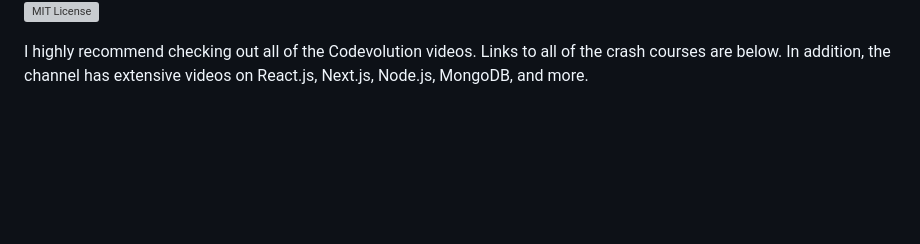
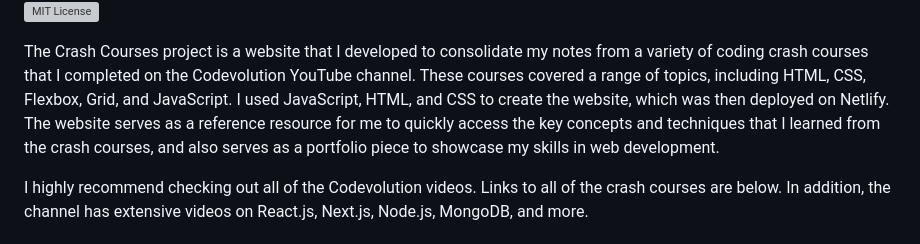
Before and after one commit to justinTsugranes/project_codevolution-crash-courses, a Markdown page: README.md, the part around the change. Rendered like a GitHub page; blank space fills up the shorter version; grey boxes are pictures that could not be loaded.

```diff
--- a/README.md
+++ b/README.md
@@ -47,6 +47,8 @@ I found a lot of value in the crash courses when I was first beginning to code a
 ## About The Project
 
 [![Project Screen Shot][project-screenshot]][project-url] [![Contributors][contributors-shield]][contributors-url] [![Forks][forks-shield]][forks-url] [![Stargazers][stars-shield]][stars-url] [![Issues][issues-shield]][issues-url] [![MIT License][license-shield]][license-url]
+
+The Crash Courses project is a website that I developed to consolidate my notes from a variety of coding crash courses that I completed on the Codevolution YouTube channel. These courses covered a range of topics, including HTML, CSS, Flexbox, Grid, and JavaScript. I used JavaScript, HTML, and CSS to create the website, which was then deployed on Netlify. The website serves as a reference resource for me to quickly access the key concepts and techniques that I learned from the crash courses, and also serves as a portfolio piece to showcase my skills in web development.
 
 I highly recommend checking out all of the Codevolution videos. Links to all of the crash courses are below. In addition, the channel has extensive videos on React.js, Next.js, Node.js, MongoDB, and more.
 
```
Also changed, not shown: README copy.md (deleted, +0 -24 lines).
